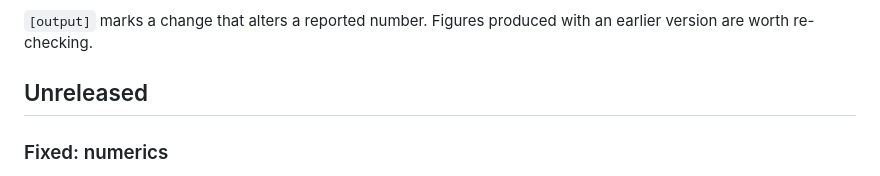
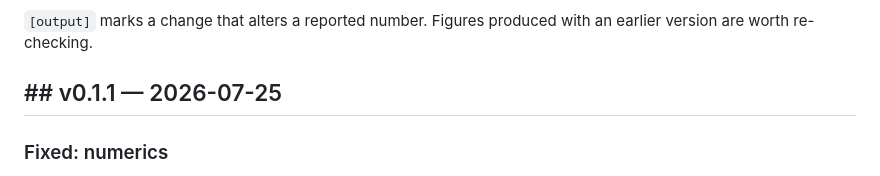
Before and after one commit to LD-Shell/stemkit, a Markdown page: CHANGELOG.md, the part around the change. Rendered like a GitHub page.

Commit message:
Update CHANGELOG for v0.1.1 release
Updated version number and fixed description for skewness and kurtosis calculation.

```diff
--- a/CHANGELOG.md
+++ b/CHANGELOG.md
@@ -5,7 +5,7 @@ Notable changes to STEMKit and `@stemkit/core`.
 `[output]` marks a change that alters a reported number. Figures produced with an
 earlier version are worth re-checking.
 
-## Unreleased
+## ## v0.1.1 — 2026-07-25
 
 ### Fixed: numerics
 
```
